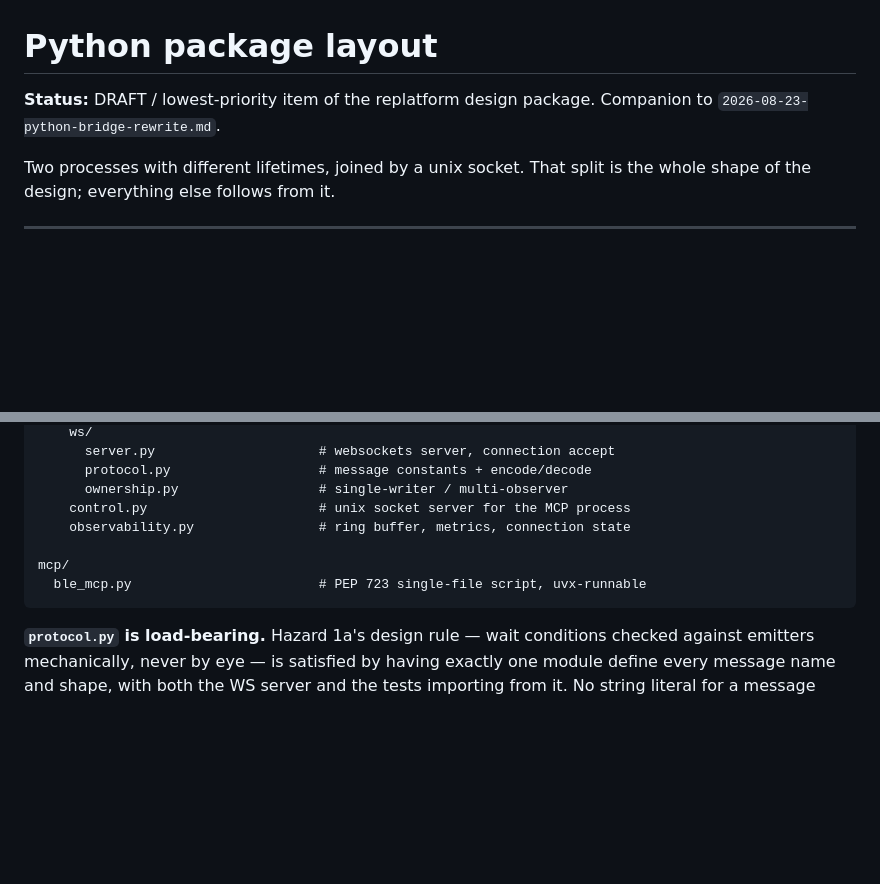
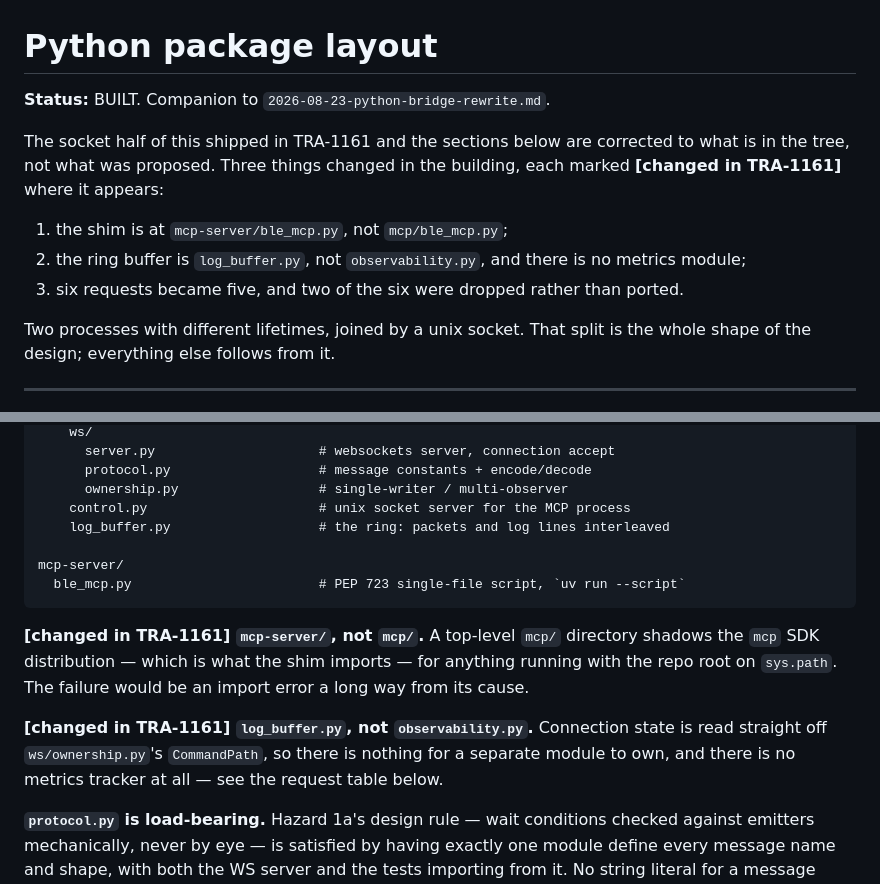
Before and after one commit to ble-mcp-test/ble-mcp-test, a Markdown page: docs/design/2026-08-23-python-package-layout.md, 2 parts joined by grey strips. Drawn GitHub-style; blank space fills up the shorter version.

````diff
--- a/docs/design/2026-08-23-python-package-layout.md
+++ b/docs/design/2026-08-23-python-package-layout.md
@@ -1,7 +1,14 @@
 # Python package layout
 
-**Status:** DRAFT / lowest-priority item of the replatform design package. Companion to
-`2026-08-23-python-bridge-rewrite.md`.
+**Status:** BUILT. Companion to `2026-08-23-python-bridge-rewrite.md`.
+
+The socket half of this shipped in TRA-1161 and the sections below are corrected to what is in the
+tree, not what was proposed. Three things changed in the building, each marked **[changed in
+TRA-1161]** where it appears:
+
+1. the shim is at `mcp-server/ble_mcp.py`, not `mcp/ble_mcp.py`;
+2. the ring buffer is `log_buffer.py`, not `observability.py`, and there is no metrics module;
+3. six requests became five, and two of the six were dropped rather than ported.
 
 Two processes with different lifetimes, joined by a unix socket. That split is the whole shape of
 the design; everything else follows from it.
@@ -36,11 +43,19 @@ bridge/                             # pyproject + uvx, long-running daemon
       protocol.py                   # message constants + encode/decode
       ownership.py                  # single-writer / multi-observer
     control.py                      # unix socket server for the MCP process
-    observability.py                # ring buffer, metrics, connection state
+    log_buffer.py                   # the ring: packets and log lines interleaved
 
-mcp/
-  ble_mcp.py                        # PEP 723 single-file script, uvx-runnable
+mcp-server/
+  ble_mcp.py                        # PEP 723 single-file script, `uv run --script`
 ```
+
+**[changed in TRA-1161] `mcp-server/`, not `mcp/`.** A top-level `mcp/` directory shadows the `mcp`
+SDK distribution — which is what the shim imports — for anything running with the repo root on
+`sys.path`. The failure would be an import error a long way from its cause.
+
+**[changed in TRA-1161] `log_buffer.py`, not `observability.py`.** Connection state is read straight
+off `ws/ownership.py`'s `CommandPath`, so there is nothing for a separate module to own, and there
+is no metrics tracker at all — see the request table below.
 
 **`protocol.py` is load-bearing.** Hazard 1a's design rule — wait conditions checked against
 emitters mechanically, never by eye — is satisfied by having exactly one module define every message
````
Also changed, not shown: other parts of docs/design/2026-08-23-python-package-layout.md (+38 -20 lines).
